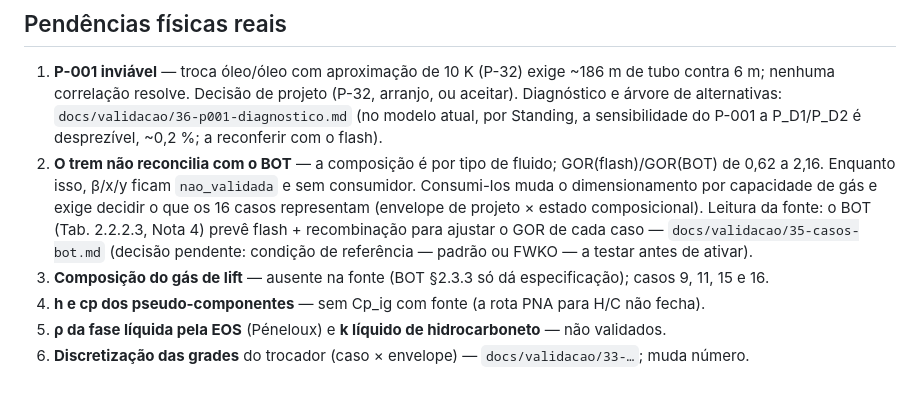
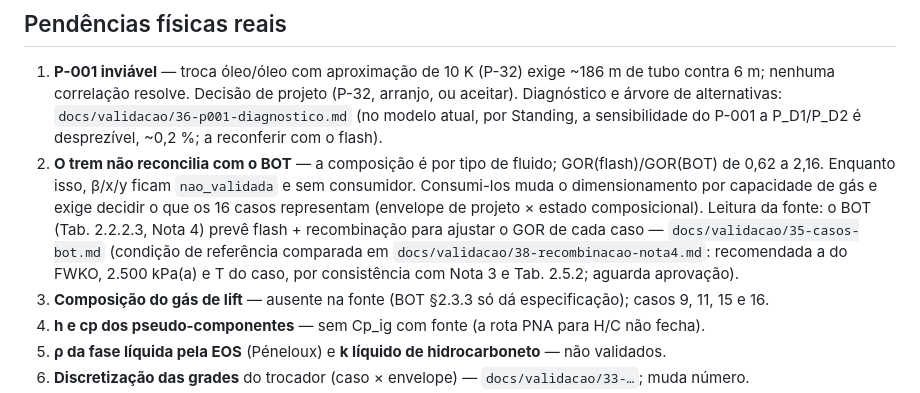
Before and after one commit to Fabricio-Barros01/FPSO_SIZ_V2, a Markdown page: SPRINTS.md, the part around the change. Drawn GitHub-style.

```diff
--- a/SPRINTS.md
+++ b/SPRINTS.md
@@ -49,7 +49,8 @@ arquivo do BOT + premissas
    o dimensionamento por capacidade de gás e exige decidir o que os 16 casos representam
    (envelope de projeto × estado composicional). Leitura da fonte: o BOT (Tab. 2.2.2.3, Nota 4)
    prevê flash + recombinação para ajustar o GOR de cada caso — `docs/validacao/35-casos-bot.md`
-   (decisão pendente: condição de referência — padrão ou FWKO — a testar antes de ativar).
+   (condição de referência comparada em `docs/validacao/38-recombinacao-nota4.md`: recomendada a do
+   FWKO, 2.500 kPa(a) e T do caso, por consistência com Nota 3 e Tab. 2.5.2; aguarda aprovação).
 3. **Composição do gás de lift** — ausente na fonte (BOT §2.3.3 só dá especificação); casos 9, 11,
    15 e 16.
 4. **h e cp dos pseudo-componentes** — sem Cp_ig com fonte (a rota PNA para H/C não fecha).
```
Also changed, not shown: docs/validacao/38-recombinacao-nota4.md (added, +93 -0 lines), docs/validacao/README.md (+1 -0 lines).
